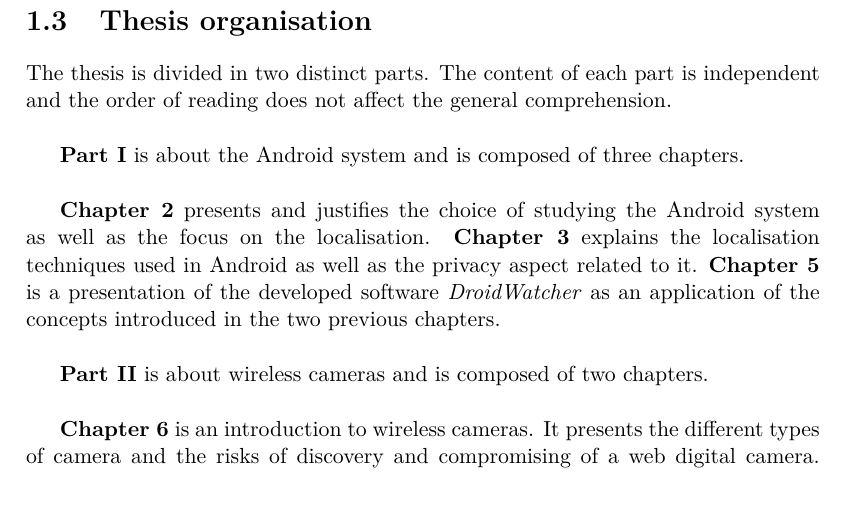
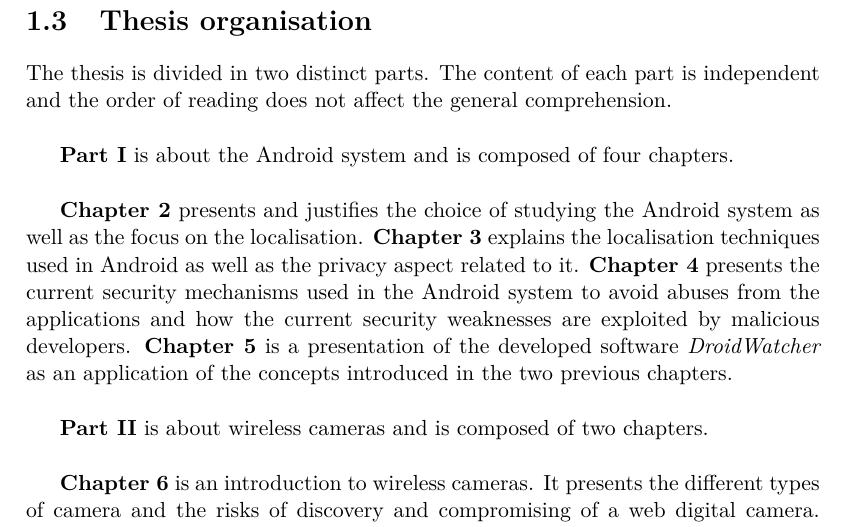
Before and after one commit to mart-e/thesis-report, a LaTeX thesis (Thesis.tex, which reads includes/intro.tex): part of page 6 of 72, cut so that both start at the same text. Compiled offline with pdfLaTeX.

Commit message:
oups forgot chapter 4

```diff
--- a/includes/intro.tex
+++ b/includes/intro.tex
@@ -36,10 +36,11 @@ These two choices are justified in the related parts.
 The thesis is divided in two distinct parts.
 The content of each part is independent and the order of reading does not affect the general comprehension.\\
 
-\textbf{Part \ref{part:android}} is about the Android system and is composed of three chapters.\\
+\textbf{Part \ref{part:android}} is about the Android system and is composed of four chapters.\\
 
 \textbf{Chapter \ref{chap:andro-intro}} presents and justifies the choice of studying the Android system as well as the focus on the localisation.
 \textbf{Chapter \ref{chap:and-loc}} explains the localisation techniques used in Android as well as the privacy aspect related to it.
+\textbf{Chapter \ref{chap:and-secu}} presents the current security mechanisms used in the Android system to avoid abuses from the applications and how the current security weaknesses are exploited by malicious developers.
 \textbf{Chapter \ref{chap:droidwatcher}} is a presentation of the developed software \emph{DroidWatcher} as an application of the concepts introduced in the two previous chapters.\\
 
 \textbf{Part \ref{part:camera}} is about wireless cameras and is composed of two chapters.\\
```
